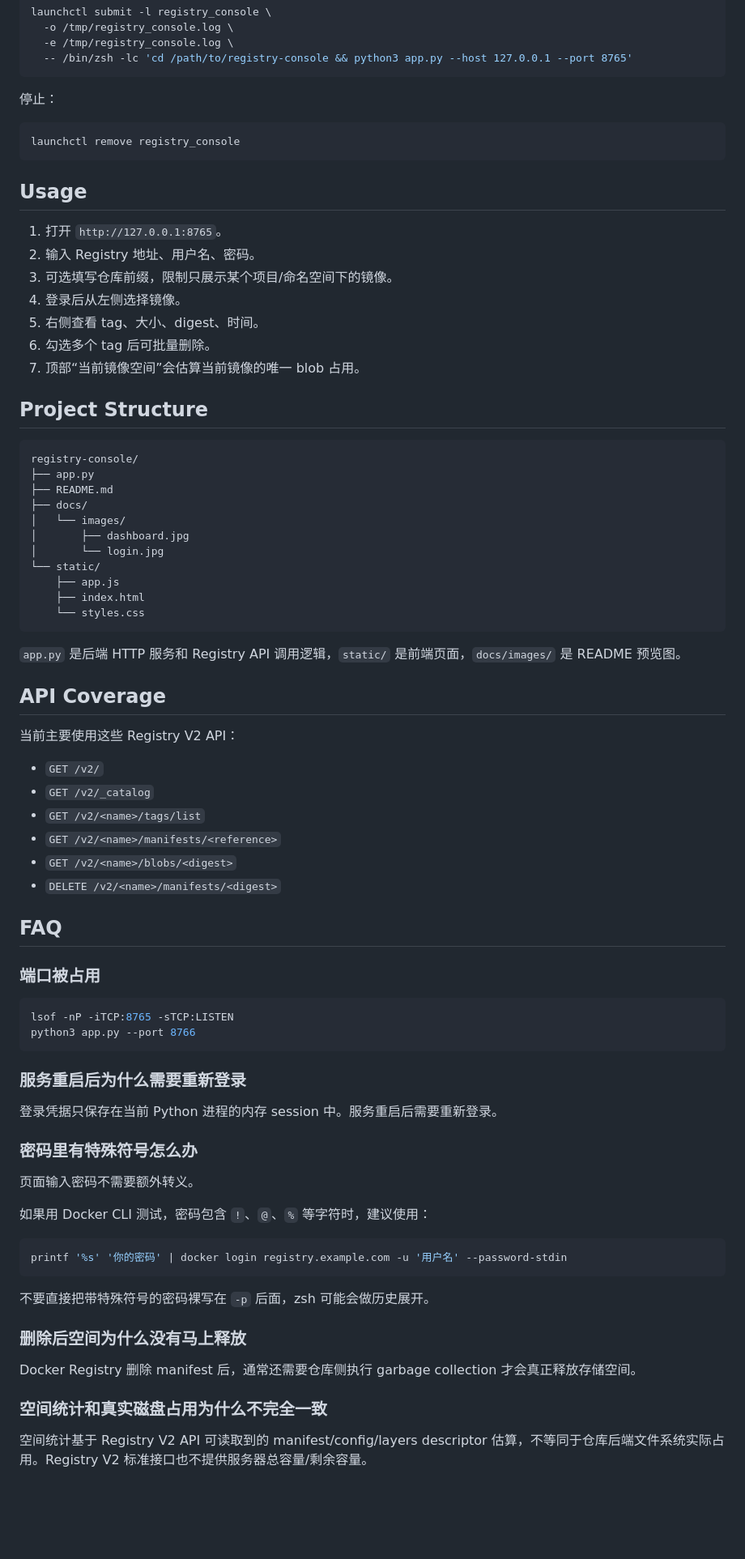
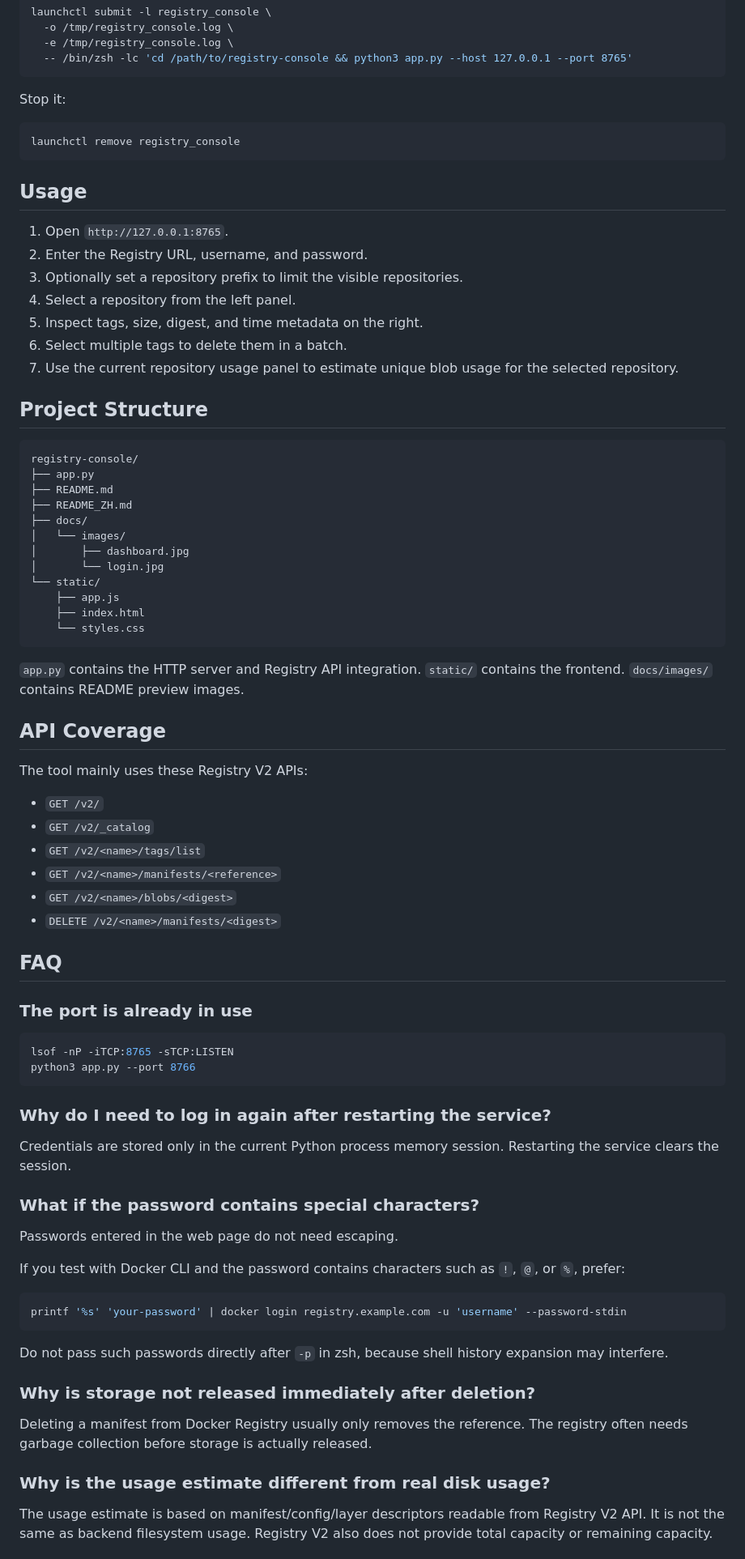
Before and after one commit to tangguo95/registry-console, a Markdown page: README.md, the part around one of its changes. Shown at 81% size. GitHub-like rendering; blank space fills up the shorter version.

````diff
--- a/README.md
+++ b/README.md
@@ -114,7 +119,7 @@ launchctl submit -l registry_console \
   -- /bin/zsh -lc 'cd /path/to/registry-console && python3 app.py --host 127.0.0.1 --port 8765'
 ```
 
-停止：
+Stop it:
 
 ```bash
 launchctl remove registry_console
@@ -122,13 +127,13 @@ launchctl remove registry_console
 
 ## Usage
 
-1. 打开 `http://127.0.0.1:8765`。
-2. 输入 Registry 地址、用户名、密码。
-3. 可选填写仓库前缀，限制只展示某个项目/命名空间下的镜像。
-4. 登录后从左侧选择镜像。
-5. 右侧查看 tag、大小、digest、时间。
-6. 勾选多个 tag 后可批量删除。
-7. 顶部“当前镜像空间”会估算当前镜像的唯一 blob 占用。
+1. Open `http://127.0.0.1:8765`.
+2. Enter the Registry URL, username, and password.
+3. Optionally set a repository prefix to limit the visible repositories.
+4. Select a repository from the left panel.
+5. Inspect tags, size, digest, and time metadata on the right.
+6. Select multiple tags to delete them in a batch.
+7. Use the current repository usage panel to estimate unique blob usage for the selected repository.
 
 ## Project Structure
 
@@ -136,6 +141,7 @@ launchctl remove registry_console
 registry-console/
 ├── app.py
 ├── README.md
+├── README_ZH.md
 ├── docs/
 │   └── images/
 │       ├── dashboard.jpg
@@ -146,11 +152,11 @@ registry-console/
     └── styles.css
 ```
 
-`app.py` 是后端 HTTP 服务和 Registry API 调用逻辑，`static/` 是前端页面，`docs/images/` 是 README 预览图。
+`app.py` contains the HTTP server and Registry API integration. `static/` contains the frontend. `docs/images/` contains README preview images.
 
 ## API Coverage
 
-当前主要使用这些 Registry V2 API：
+The tool mainly uses these Registry V2 APIs:
 
 - `GET /v2/`
 - `GET /v2/_catalog`
@@ -161,34 +167,34 @@ registry-console/
 
 ## FAQ
 
-### 端口被占用
+### The port is already in use
 
 ```bash
 lsof -nP -iTCP:8765 -sTCP:LISTEN
 python3 app.py --port 8766
 ```
 
-### 服务重启后为什么需要重新登录
+### Why do I need to log in again after restarting the service?
 
-登录凭据只保存在当前 Python 进程的内存 session 中。服务重启后需要重新登录。
+Credentials are stored only in the current Python process memory session. Restarting the service clears the session.
 
-### 密码里有特殊符号怎么办
+### What if the password contains special characters?
 
-页面输入密码不需要额外转义。
+Passwords entered in the web page do not need escaping.
 
-如果用 Docker CLI 测试，密码包含 `!`、`@`、`%` 等字符时，建议使用：
+If you test with Docker CLI and the password contains characters such as `!`, `@`, or `%`, prefer:
 
 ```bash
-printf '%s' '你的密码' | docker login registry.example.com -u '用户名' --password-stdin
+printf '%s' 'your-password' | docker login registry.example.com -u 'username' --password-stdin
 ```
 
-不要直接把带特殊符号的密码裸写在 `-p` 后面，zsh 可能会做历史展开。
+Do not pass such passwords directly after `-p` in zsh, because shell history expansion may interfere.
 
-### 删除后空间为什么没有马上释放
+### Why is storage not released immediately after deletion?
 
-Docker Registry 删除 manifest 后，通常还需要仓库侧执行 garbage collection 才会真正释放存储空间。
+Deleting a manifest from Docker Registry usually only removes the reference. The registry often needs garbage collection before storage is actually released.
 
-### 空间统计和真实磁盘占用为什么不完全一致
+### Why is the usage estimate different from real disk usage?
 
-空间统计基于 Registry V2 API 可读取到的 manifest/config/layers descriptor 估算，不等同于仓库后端文件系统实际占用。Registry V2 标准接口也不提供服务器总容量/剩余容量。
+The usage estimate is based on manifest/config/layer descriptors readable from Registry V2 API. It is not the same as backend filesystem usage. Registry V2 also does not provide total capacity or remaining capacity.
 
````
Also changed, not shown: other parts of README.md (+38 -33 lines), README_ZH.md (added, +227 -0 lines).
